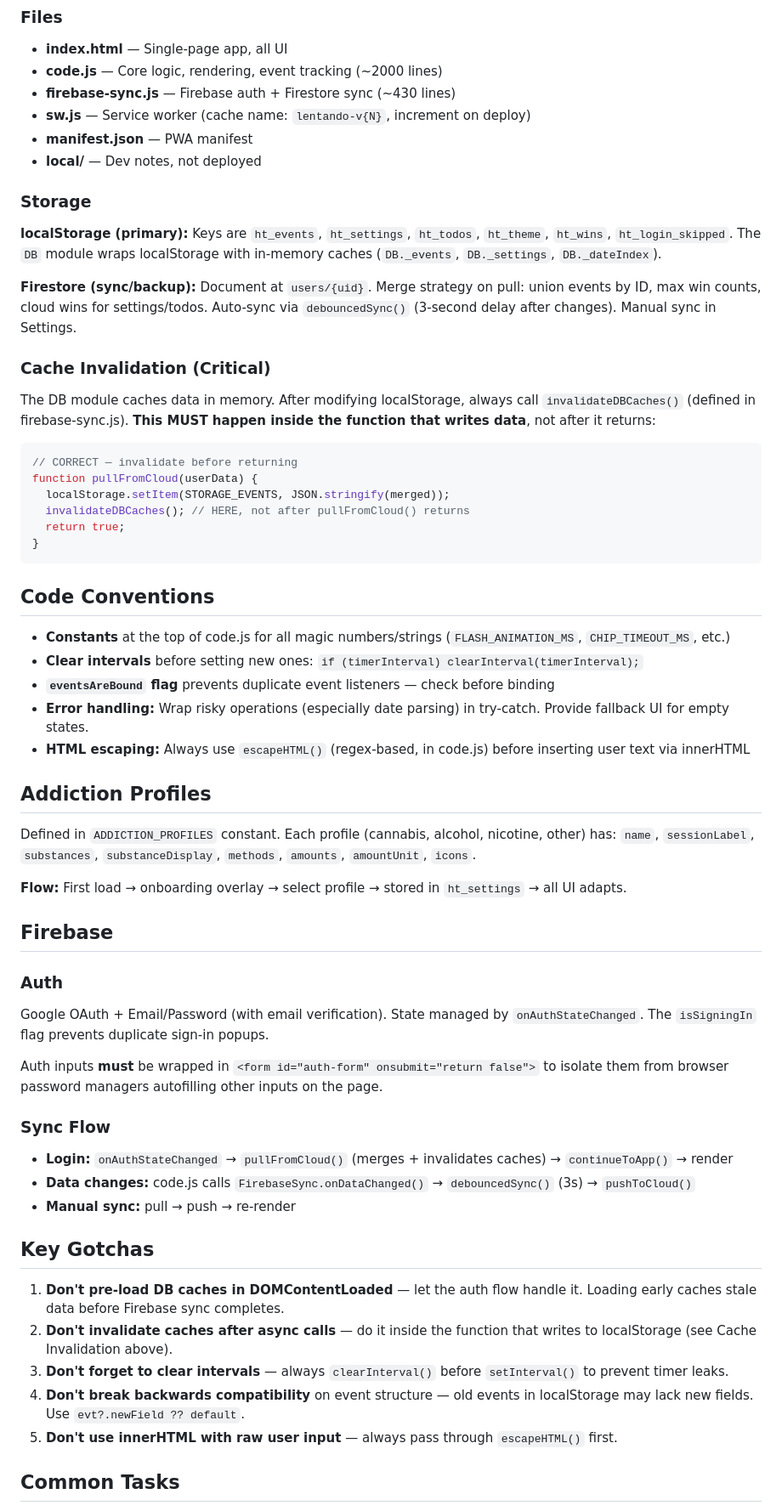
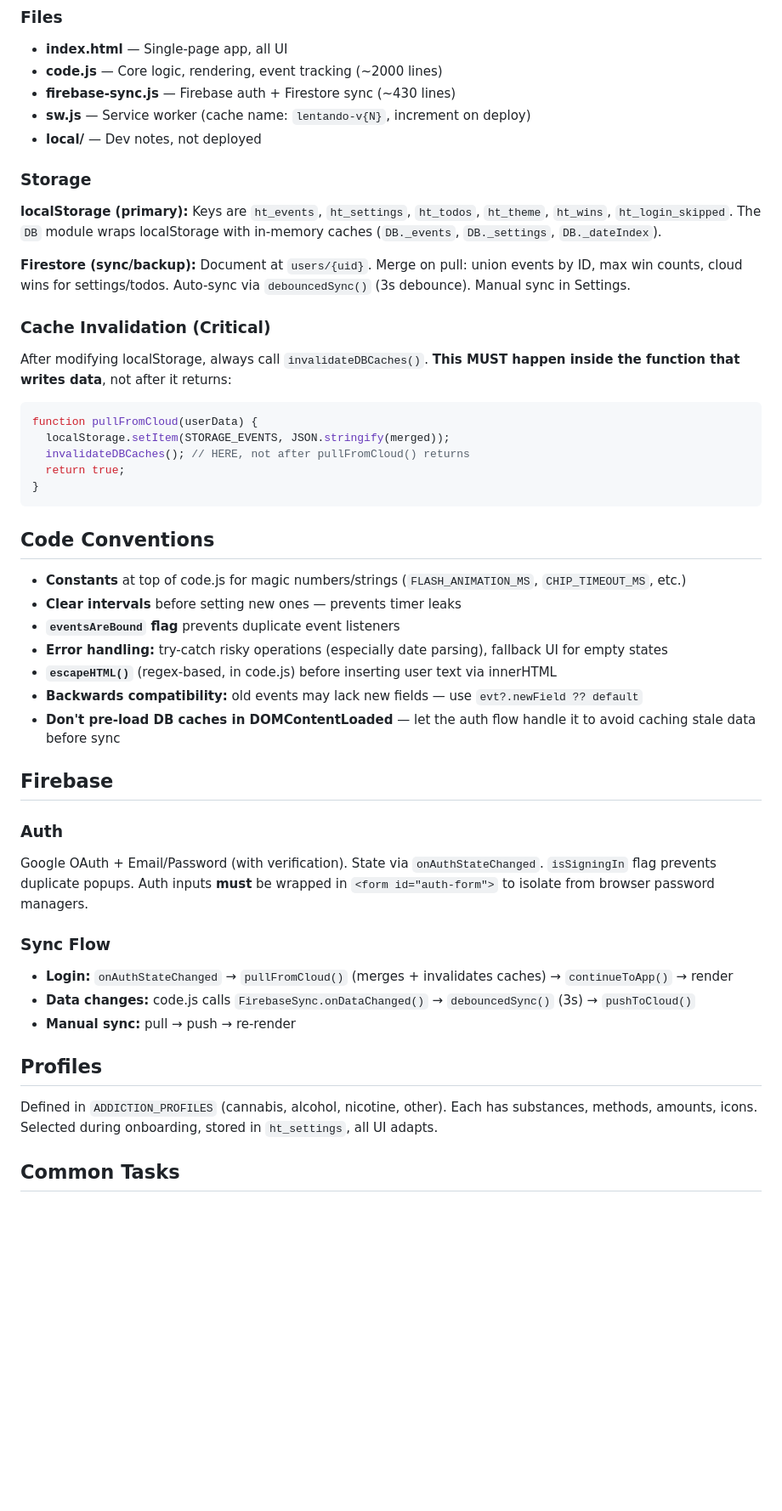
Before and after one commit to KilledByAPixel/Lentando, a Markdown page: AI.md, the part around one of its changes. Shown at 85% size. Drawn GitHub-style; blank space fills up the shorter version.

Commit message:
Update AI Development Guide: refine storage and cache invalidation sections, enhance code conventions, and clarify profiles and common tasks

````diff
--- a/AI.md
+++ b/AI.md
@@ -12,18 +12,16 @@ Lentando is a **zero-friction habit tracker** for addiction-related behaviors (c
 - **code.js** — Core logic, rendering, event tracking (~2000 lines)
 - **firebase-sync.js** — Firebase auth + Firestore sync (~430 lines)
 - **sw.js** — Service worker (cache name: `lentando-v{N}`, increment on deploy)
-- **manifest.json** — PWA manifest
 - **local/** — Dev notes, not deployed
 
 ### Storage
 **localStorage (primary):** Keys are `ht_events`, `ht_settings`, `ht_todos`, `ht_theme`, `ht_wins`, `ht_login_skipped`. The `DB` module wraps localStorage with in-memory caches (`DB._events`, `DB._settings`, `DB._dateIndex`).
 
-**Firestore (sync/backup):** Document at `users/{uid}`. Merge strategy on pull: union events by ID, max win counts, cloud wins for settings/todos. Auto-sync via `debouncedSync()` (3-second delay after changes). Manual sync in Settings.
+**Firestore (sync/backup):** Document at `users/{uid}`. Merge on pull: union events by ID, max win counts, cloud wins for settings/todos. Auto-sync via `debouncedSync()` (3s debounce). Manual sync in Settings.
 
 ### Cache Invalidation (Critical)
-The DB module caches data in memory. After modifying localStorage, always call `invalidateDBCaches()` (defined in firebase-sync.js). **This MUST happen inside the function that writes data**, not after it returns:
+After modifying localStorage, always call `invalidateDBCaches()`. **This MUST happen inside the function that writes data**, not after it returns:
 ```javascript
-// CORRECT — invalidate before returning
 function pullFromCloud(userData) {
   localStorage.setItem(STORAGE_EVENTS, JSON.stringify(merged));
   invalidateDBCaches(); // HERE, not after pullFromCloud() returns
@@ -32,35 +30,25 @@ function pullFromCloud(userData) {
 ```
 
 ## Code Conventions
-- **Constants** at the top of code.js for all magic numbers/strings (`FLASH_ANIMATION_MS`, `CHIP_TIMEOUT_MS`, etc.)
-- **Clear intervals** before setting new ones: `if (timerInterval) clearInterval(timerInterval);`
-- **`eventsAreBound` flag** prevents duplicate event listeners — check before binding
-- **Error handling:** Wrap risky operations (especially date parsing) in try-catch. Provide fallback UI for empty states.
-- **HTML escaping:** Always use `escapeHTML()` (regex-based, in code.js) before inserting user text via innerHTML
-
-## Addiction Profiles
-Defined in `ADDICTION_PROFILES` constant. Each profile (cannabis, alcohol, nicotine, other) has: `name`, `sessionLabel`, `substances`, `substanceDisplay`, `methods`, `amounts`, `amountUnit`, `icons`.
-
-**Flow:** First load → onboarding overlay → select profile → stored in `ht_settings` → all UI adapts.
+- **Constants** at top of code.js for magic numbers/strings (`FLASH_ANIMATION_MS`, `CHIP_TIMEOUT_MS`, etc.)
+- **Clear intervals** before setting new ones — prevents timer leaks
+- **`eventsAreBound` flag** prevents duplicate event listeners
+- **Error handling:** try-catch risky operations (especially date parsing), fallback UI for empty states
+- **`escapeHTML()`** (regex-based, in code.js) before inserting user text via innerHTML
+- **Backwards compatibility:** old events may lack new fields — use `evt?.newField ?? default`
+- **Don't pre-load DB caches in DOMContentLoaded** — let the auth flow handle it to avoid caching stale data before sync
 
 ## Firebase
 
 ### Auth
-Google OAuth + Email/Password (with email verification). State managed by `onAuthStateChanged`. The `isSigningIn` flag prevents duplicate sign-in popups.
-
-Auth inputs **must** be wrapped in `<form id="auth-form" onsubmit="return false">` to isolate them from browser password managers autofilling other inputs on the page.
+Google OAuth + Email/Password (with verification). State via `onAuthStateChanged`. `isSigningIn` flag prevents duplicate popups. Auth inputs **must** be wrapped in `<form id="auth-form">` to isolate from browser password managers.
 
 ### Sync Flow
 - **Login:** `onAuthStateChanged` → `pullFromCloud()` (merges + invalidates caches) → `continueToApp()` → render
 - **Data changes:** code.js calls `FirebaseSync.onDataChanged()` → `debouncedSync()` (3s) → `pushToCloud()`
 - **Manual sync:** pull → push → re-render
 
-## Key Gotchas
-
-1. **Don't pre-load DB caches in DOMContentLoaded** — let the auth flow handle it. Loading early caches stale data before Firebase sync completes.
-2. **Don't invalidate caches after async calls** — do it inside the function that writes to localStorage (see Cache Invalidation above).
-3. **Don't forget to clear intervals** — always `clearInterval()` before `setInterval()` to prevent timer leaks.
-4. **Don't break backwards compatibility** on event structure — old events in localStorage may lack new fields. Use `evt?.newField ?? default`.
-5. **Don't use innerHTML with raw user input** — always pass through `escapeHTML()` first.
+## Profiles
+Defined in `ADDICTION_PROFILES` (cannabis, alcohol, nicotine, other). Each has substances, methods, amounts, icons. Selected during onboarding, stored in `ht_settings`, all UI adapts.
 
 ## Common Tasks
````
Also changed, not shown: other parts of AI.md (+4 -11 lines).
